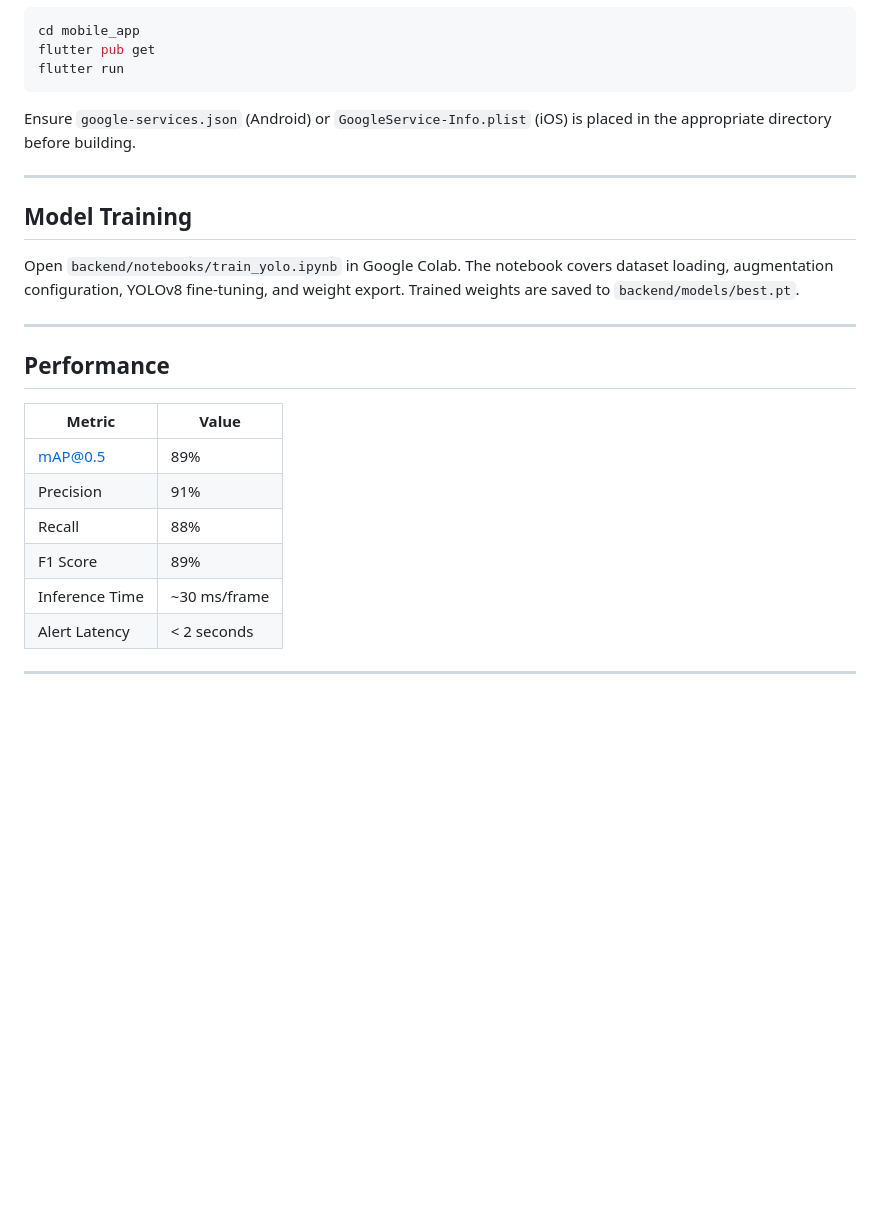
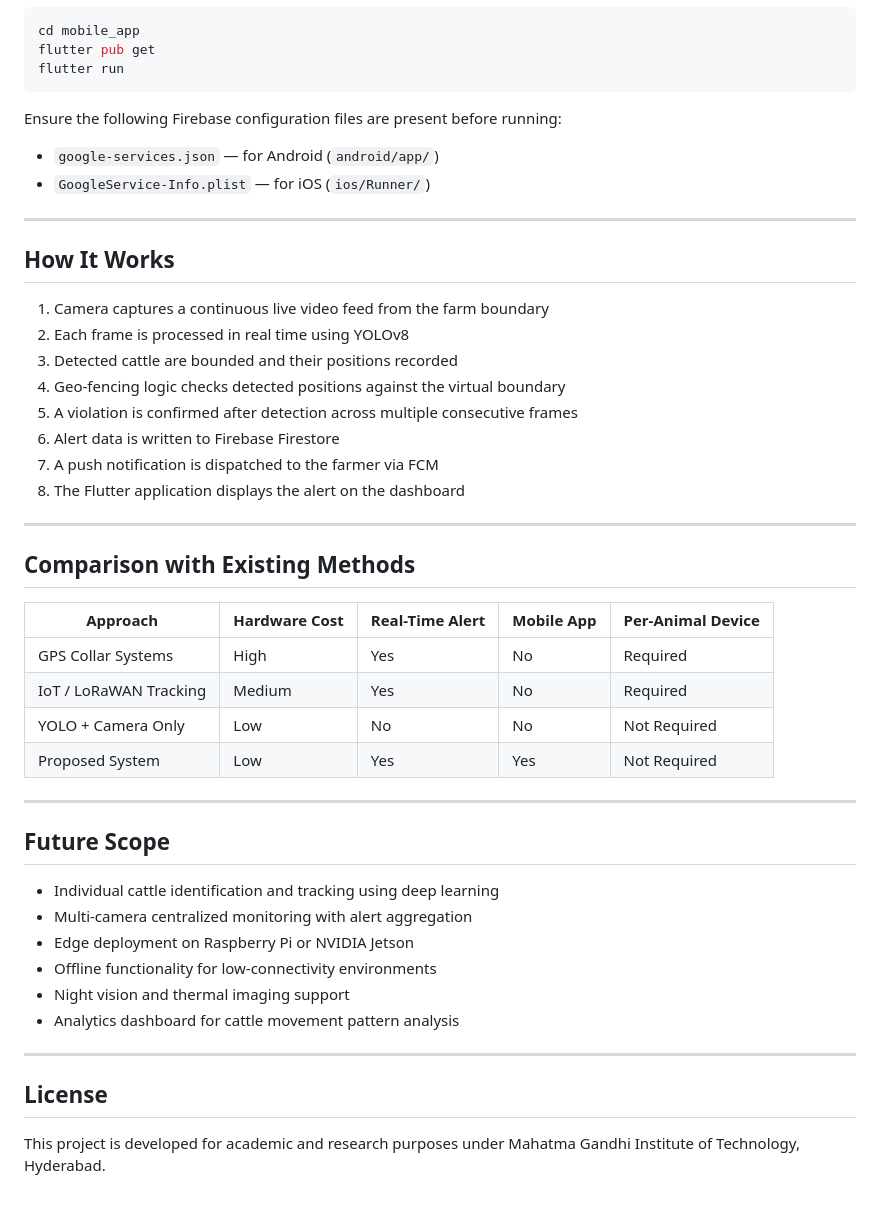
Before and after one commit to Altriors/cattle-geofence-project, a Markdown page: README.md, the part around one of its changes. Drawn GitHub-style; blank space fills up the shorter version.

````diff
--- a/README.md
+++ b/README.md
@@ -158,25 +204,48 @@ flutter pub get
 flutter run
 ```
 
-Ensure `google-services.json` (Android) or `GoogleService-Info.plist` (iOS) is placed in the appropriate directory before building.
+Ensure the following Firebase configuration files are present before running:
+
+- `google-services.json` — for Android (`android/app/`)
+- `GoogleService-Info.plist` — for iOS (`ios/Runner/`)
 
 ---
 
-## Model Training
+## How It Works
 
-Open `backend/notebooks/train_yolo.ipynb` in Google Colab. The notebook covers dataset loading, augmentation configuration, YOLOv8 fine-tuning, and weight export. Trained weights are saved to `backend/models/best.pt`.
+1. Camera captures a continuous live video feed from the farm boundary
+2. Each frame is processed in real time using YOLOv8
+3. Detected cattle are bounded and their positions recorded
+4. Geo-fencing logic checks detected positions against the virtual boundary
+5. A violation is confirmed after detection across multiple consecutive frames
+6. Alert data is written to Firebase Firestore
+7. A push notification is dispatched to the farmer via FCM
+8. The Flutter application displays the alert on the dashboard
 
 ---
 
-## Performance
+## Comparison with Existing Methods
 
-| Metric           | Value         |
-|------------------|---------------|
-| mAP@0.5          | 89%           |
-| Precision        | 91%           |
-| Recall           | 88%           |
-| F1 Score         | 89%           |
-| Inference Time   | ~30 ms/frame  |
-| Alert Latency    | < 2 seconds   |
+| Approach | Hardware Cost | Real-Time Alert | Mobile App | Per-Animal Device |
+|---|---|---|---|---|
+| GPS Collar Systems | High | Yes | No | Required |
+| IoT / LoRaWAN Tracking | Medium | Yes | No | Required |
+| YOLO + Camera Only | Low | No | No | Not Required |
+| Proposed System | Low | Yes | Yes | Not Required |
 
 ---
+
+## Future Scope
+
+- Individual cattle identification and tracking using deep learning
+- Multi-camera centralized monitoring with alert aggregation
+- Edge deployment on Raspberry Pi or NVIDIA Jetson
+- Offline functionality for low-connectivity environments
+- Night vision and thermal imaging support
+- Analytics dashboard for cattle movement pattern analysis
+
+---
+
+## License
+
+This project is developed for academic and research purposes under Mahatma Gandhi Institute of Technology, Hyderabad.
````
Also changed, not shown: other parts of README.md (+98 -52 lines).
